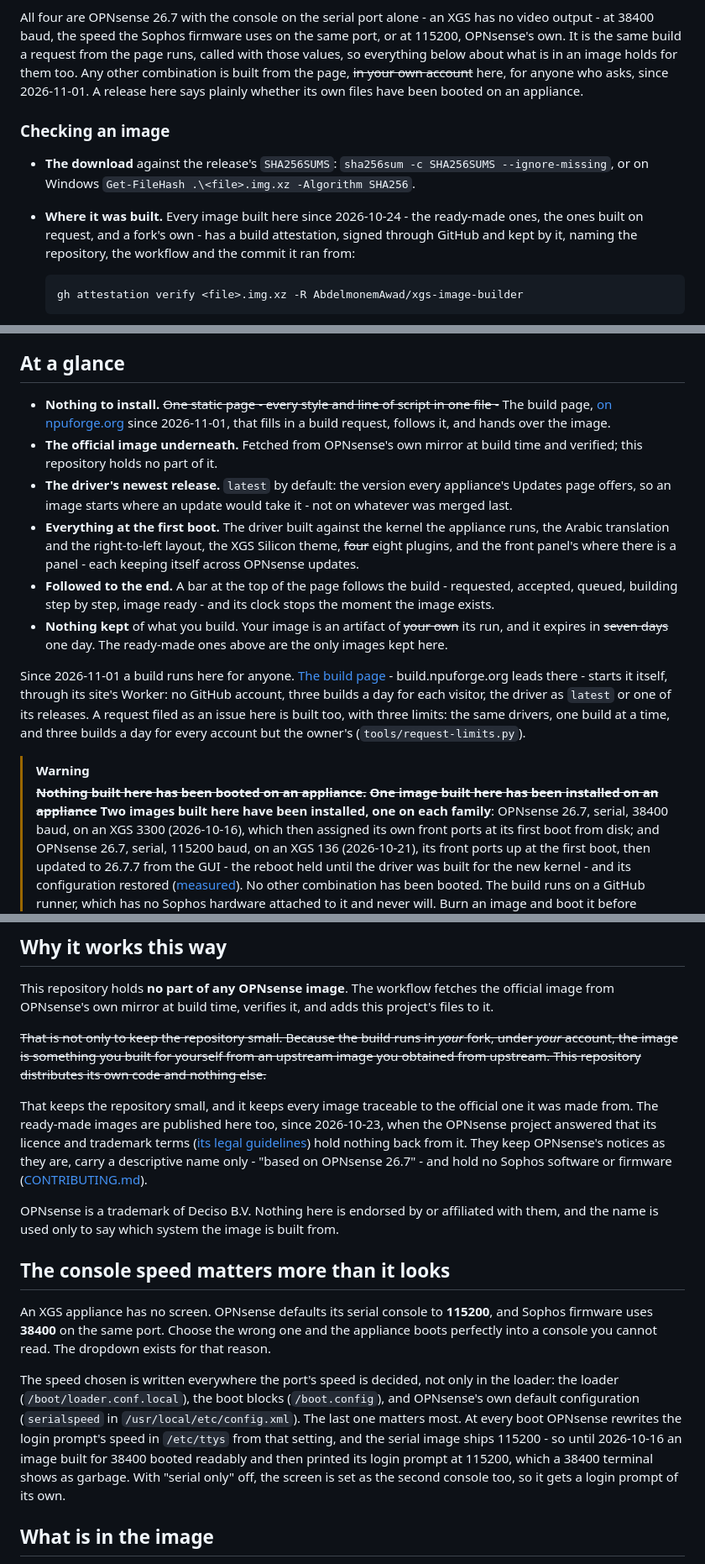
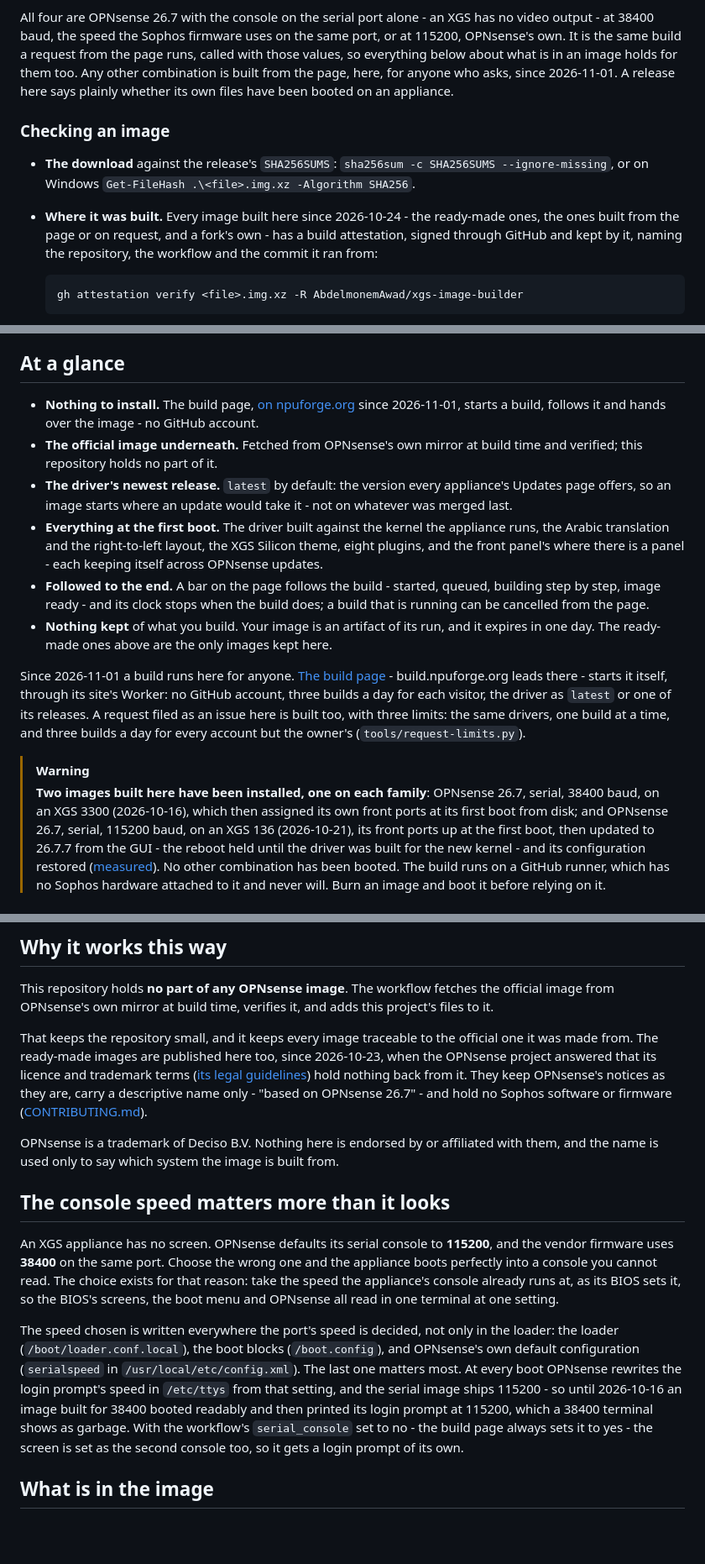
Before and after one commit to AbdelmonemAwad/xgs-image-builder, a Markdown page: README.md, 3 parts joined by grey strips. Shown at 84% size. Rendered like a GitHub page; blank space fills up the shorter version.

Commit message:
README: what is true now, without struck text (#74)

````diff
--- a/README.md
+++ b/README.md
@@ -72,16 +70,15 @@ and the XGS 3300 are the two run by the project; the others are untested.
 All four are OPNsense 26.7 with the console on the serial port alone - an XGS has no video output -
 at 38400 baud, the speed the Sophos firmware uses on the same port, or at 115200, OPNsense's own. It
 is the same build a request from the page runs, called with those values, so everything below about
-what is in an image holds for them too. Any other combination is built from the page, ~~in your own
-account~~ here, for anyone who asks, since 2026-11-01. A
+what is in an image holds for them too. Any other combination is built from the page, here, for anyone who asks, since 2026-11-01. A
 release here says plainly whether its own files have been booted on an appliance.
 
 ### Checking an image
 
 - **The download** against the release's `SHA256SUMS`: `sha256sum -c SHA256SUMS --ignore-missing`,
   or on Windows `Get-FileHash .\<file>.img.xz -Algorithm SHA256`.
-- **Where it was built.** Every image built here since 2026-10-24 - the ready-made ones, the ones built on
-  request, and a fork's own - has a build attestation, signed through GitHub and kept by it, naming the repository, the
+- **Where it was built.** Every image built here since 2026-10-24 - the ready-made ones, the ones built from
+  the page or on request, and a fork's own - has a build attestation, signed through GitHub and kept by it, naming the repository, the
   workflow and the commit it ran from:
 
   ```
@@ -116,20 +113,20 @@ An image built here installs that project's newest release, so it carries what t
 
 ## At a glance
 
-- **Nothing to install.** ~~One static page - every style and line of script in one file -~~ The build
-  page, [on npuforge.org](https://npuforge.org/build/) since 2026-11-01, that fills in a build request, follows it,
-  and hands over the image.
+- **Nothing to install.** The build page, [on npuforge.org](https://npuforge.org/build/) since
+  2026-11-01, starts a build, follows it and hands over the image - no GitHub account.
 - **The official image underneath.** Fetched from OPNsense's own mirror at build time and verified;
   this repository holds no part of it.
 - **The driver's newest release.** `latest` by default: the version every appliance's Updates page
   offers, so an image starts where an update would take it - not on whatever was merged last.
 - **Everything at the first boot.** The driver built against the kernel the appliance runs, the
-  Arabic translation and the right-to-left layout, the XGS Silicon theme, ~~four~~ eight plugins, and
+  Arabic translation and the right-to-left layout, the XGS Silicon theme, eight plugins, and
   the front panel's where there is a panel - each keeping itself across OPNsense updates.
-- **Followed to the end.** A bar at the top of the page follows the build - requested, accepted,
-  queued, building step by step, image ready - and its clock stops the moment the image exists.
-- **Nothing kept** of what you build. Your image is an artifact of ~~your own~~ its run, and it expires
-  in ~~seven days~~ one day. The ready-made ones above are the only images kept here.
+- **Followed to the end.** A bar on the page follows the build - started, queued, building step by
+  step, image ready - and its clock stops when the build does; a build that is running can be
+  cancelled from the page.
+- **Nothing kept** of what you build. Your image is an artifact of its run, and it expires
+  in one day. The ready-made ones above are the only images kept here.
 
 Since 2026-11-01 a build runs here for anyone. [The build page](https://npuforge.org/build/) -
 build.npuforge.org leads there - starts it itself, through its site's Worker: no GitHub account,
@@ -138,8 +135,7 @@ as an issue here is built too, with three limits: the same drivers, one build at
 builds a day for every account but the owner's (`tools/request-limits.py`).
 
 > [!WARNING]
-> ~~**Nothing built here has been booted on an appliance.**~~ ~~**One image built here has been
-> installed on an appliance**~~ **Two images built here have been installed, one on each family**:
+> **Two images built here have been installed, one on each family**:
 > OPNsense 26.7, serial, 38400 baud, on an XGS 3300 (2026-10-16), which then assigned its own front
 > ports at its first boot from disk; and OPNsense 26.7, serial, 115200 baud, on an XGS 136
 > (2026-10-21), its front ports up at the first boot, then updated to 26.7.7 from the GUI - the
@@ -175,9 +171,6 @@ them, and the only place it can - a README cannot hold them, because GitHub stri
 This repository holds **no part of any OPNsense image**. The workflow fetches the official image
 from OPNsense's own mirror at build time, verifies it, and adds this project's files to it.
 
-~~That is not only to keep the repository small. Because the build runs in *your* fork, under *your*
-account, the image is something you built for yourself from an upstream image you obtained from
-upstream. This repository distributes its own code and nothing else.~~
 
 That keeps the repository small, and it keeps every image traceable to the official one it was
 made from. The ready-made images are published here too, since 2026-10-23, when the OPNsense
@@ -191,17 +184,20 @@ name is used only to say which system the image is built from.
 
 ## The console speed matters more than it looks
 
-An XGS appliance has no screen. OPNsense defaults its serial console to **115200**, and Sophos
+An XGS appliance has no screen. OPNsense defaults its serial console to **115200**, and the vendor
 firmware uses **38400** on the same port. Choose the wrong one and the appliance boots perfectly
-into a console you cannot read. The dropdown exists for that reason.
+into a console you cannot read. The choice exists for that reason: take the speed the appliance's
+console already runs at, as its BIOS sets it, so the BIOS's screens, the boot menu and OPNsense all
+read in one terminal at one setting.
 
 The speed chosen is written everywhere the port's speed is decided, not only in the loader: the
 loader (`/boot/loader.conf.local`), the boot blocks (`/boot.config`), and OPNsense's own default
 configuration (`serialspeed` in `/usr/local/etc/config.xml`). The last one matters most. At every
 boot OPNsense rewrites the login prompt's speed in `/etc/ttys` from that setting, and the serial
 image ships 115200 - so until 2026-10-16 an image built for 38400 booted readably and then printed
-its login prompt at 115200, which a 38400 terminal shows as garbage. With "serial only" off, the
-screen is set as the second console too, so it gets a login prompt of its own.
+its login prompt at 115200, which a 38400 terminal shows as garbage. With the workflow's
+`serial_console` set to no - the build page always sets it to yes - the screen is set as the
+second console too, so it gets a login prompt of its own.
 
 ## What is in the image
 
````
Also changed, not shown: other parts of README.md (+7 -10 lines).
